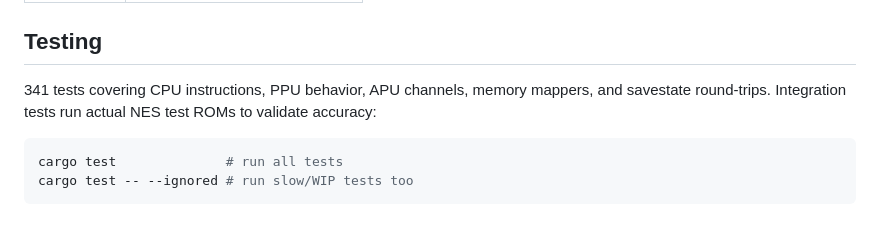
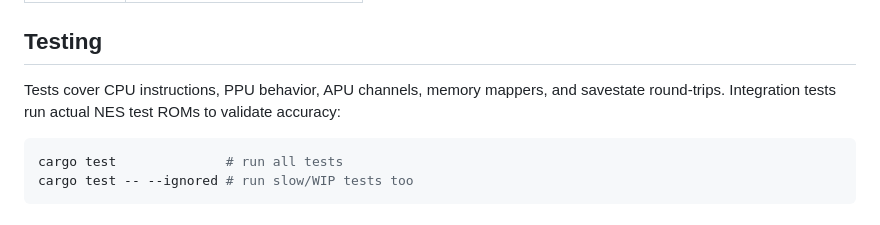
Before and after one commit to aastrand/krankulator, a Markdown page: README.md, the part around the change. Rendered like a GitHub page.

Commit message:
Remove hardcoded test count from README
Co-Authored-By: Claude Opus 4.6 <noreply@anthropic.com>

````diff
--- a/README.md
+++ b/README.md
@@ -96,8 +96,8 @@ OPTIONS:
 
 ## Testing
 
-341 tests covering CPU instructions, PPU behavior, APU channels, memory mappers, and
-savestate round-trips. Integration tests run actual NES test ROMs to validate accuracy:
+Tests cover CPU instructions, PPU behavior, APU channels, memory mappers, and savestate
+round-trips. Integration tests run actual NES test ROMs to validate accuracy:
 
 ```bash
 cargo test              # run all tests
````
